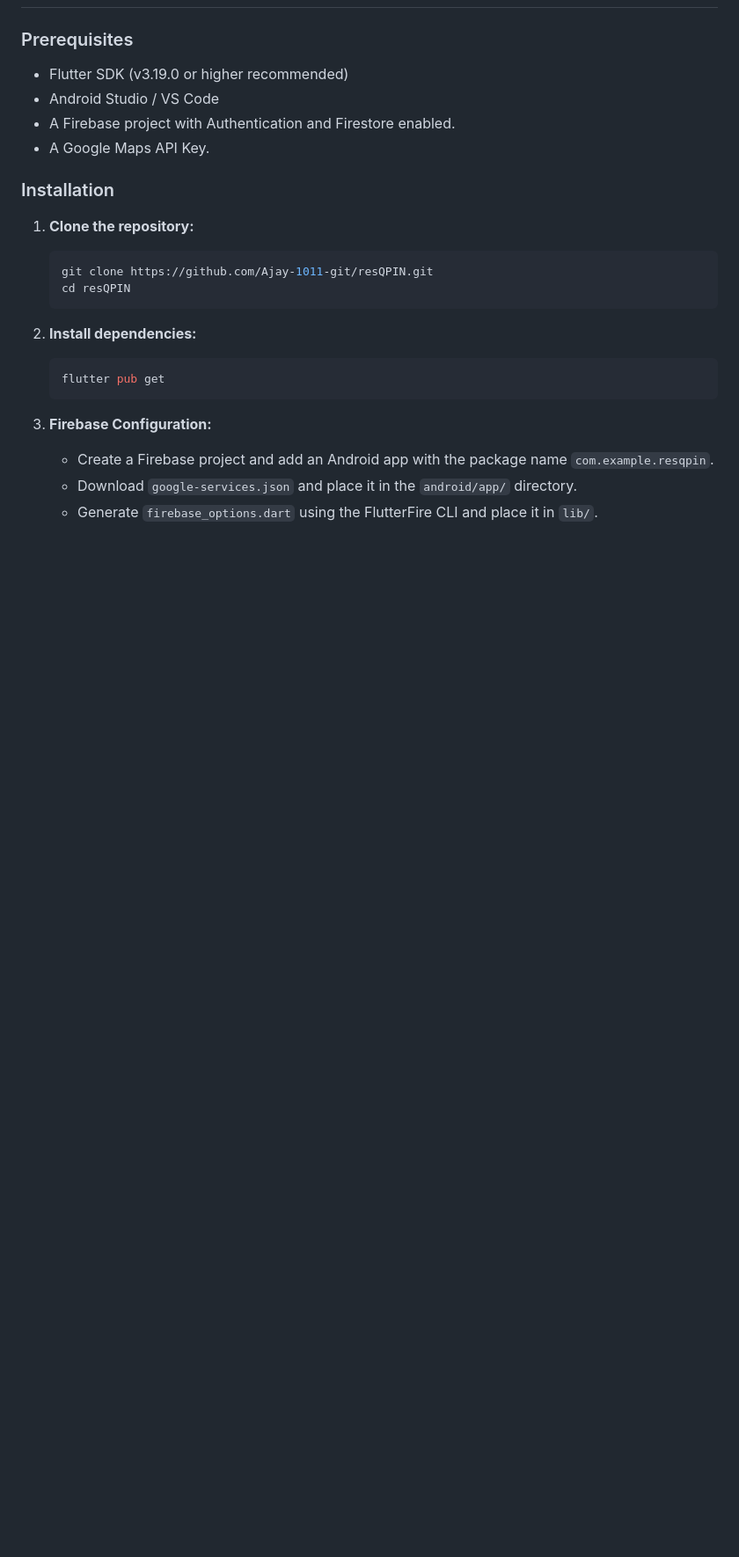
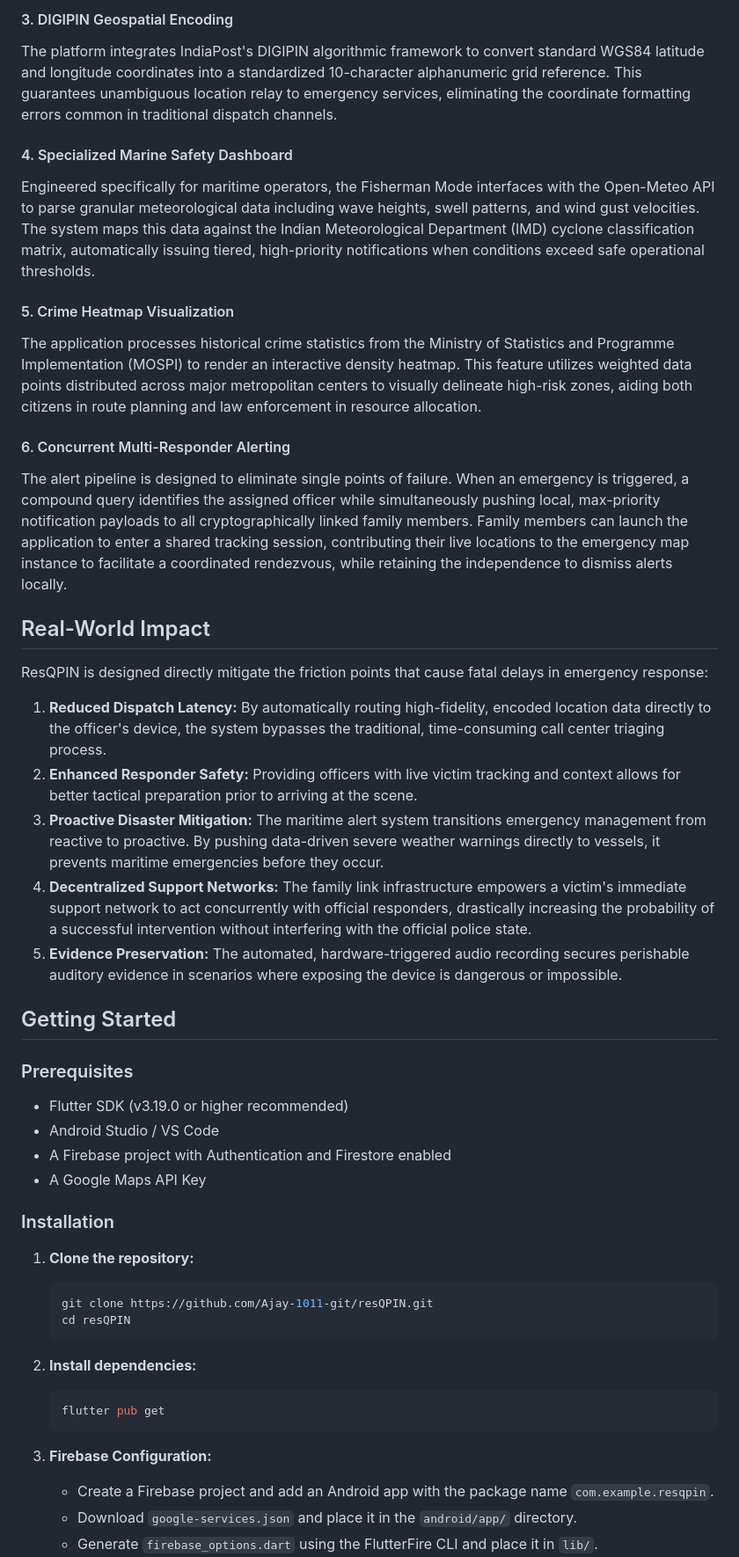
Before and after one commit to Ajay-1011-git/resQPIN, a Markdown page: README.md, the part around one of its changes. Shown at 88% size. Drawn GitHub-style; blank space fills up the shorter version.

```diff
--- a/README.md
+++ b/README.md
@@ -24,10 +28,33 @@
+#### 3. DIGIPIN Geospatial Encoding
+The platform integrates IndiaPost's DIGIPIN algorithmic framework to convert standard WGS84 latitude and longitude coordinates into a standardized 10-character alphanumeric grid reference. This guarantees unambiguous location relay to emergency services, eliminating the coordinate formatting errors common in traditional dispatch channels.
+
+#### 4. Specialized Marine Safety Dashboard
+Engineered specifically for maritime operators, the Fisherman Mode interfaces with the Open-Meteo API to parse granular meteorological data including wave heights, swell patterns, and wind gust velocities. The system maps this data against the Indian Meteorological Department (IMD) cyclone classification matrix, automatically issuing tiered, high-priority notifications when conditions exceed safe operational thresholds.
+
+#### 5. Crime Heatmap Visualization
+The application processes historical crime statistics from the Ministry of Statistics and Programme Implementation (MOSPI) to render an interactive density heatmap. This feature utilizes weighted data points distributed across major metropolitan centers to visually delineate high-risk zones, aiding both citizens in route planning and law enforcement in resource allocation.
+
+#### 6. Concurrent Multi-Responder Alerting
+The alert pipeline is designed to eliminate single points of failure. When an emergency is triggered, a compound query identifies the assigned officer while simultaneously pushing local, max-priority notification payloads to all cryptographically linked family members. Family members can launch the application to enter a shared tracking session, contributing their live locations to the emergency map instance to facilitate a coordinated rendezvous, while retaining the independence to dismiss alerts locally.
+
+## Real-World Impact
+
+ResQPIN is designed directly mitigate the friction points that cause fatal delays in emergency response:
+
+1.  **Reduced Dispatch Latency:** By automatically routing high-fidelity, encoded location data directly to the officer's device, the system bypasses the traditional, time-consuming call center triaging process.
+2.  **Enhanced Responder Safety:** Providing officers with live victim tracking and context allows for better tactical preparation prior to arriving at the scene.
+3.  **Proactive Disaster Mitigation:** The maritime alert system transitions emergency management from reactive to proactive. By pushing data-driven severe weather warnings directly to vessels, it prevents maritime emergencies before they occur.
+4.  **Decentralized Support Networks:** The family link infrastructure empowers a victim's immediate support network to act concurrently with official responders, drastically increasing the probability of a successful intervention without interfering with the official police state.
+5.  **Evidence Preservation:** The automated, hardware-triggered audio recording secures perishable auditory evidence in scenarios where exposing the device is dangerous or impossible.
+
+## Getting Started
 
 ### Prerequisites
 
 *   Flutter SDK (v3.19.0 or higher recommended)
 *   Android Studio / VS Code
-*   A Firebase project with Authentication and Firestore enabled.
-*   A Google Maps API Key.
+*   A Firebase project with Authentication and Firestore enabled
+*   A Google Maps API Key
 
 ### Installation
 
```
Also changed, not shown: other parts of README.md (+24 -47 lines).
